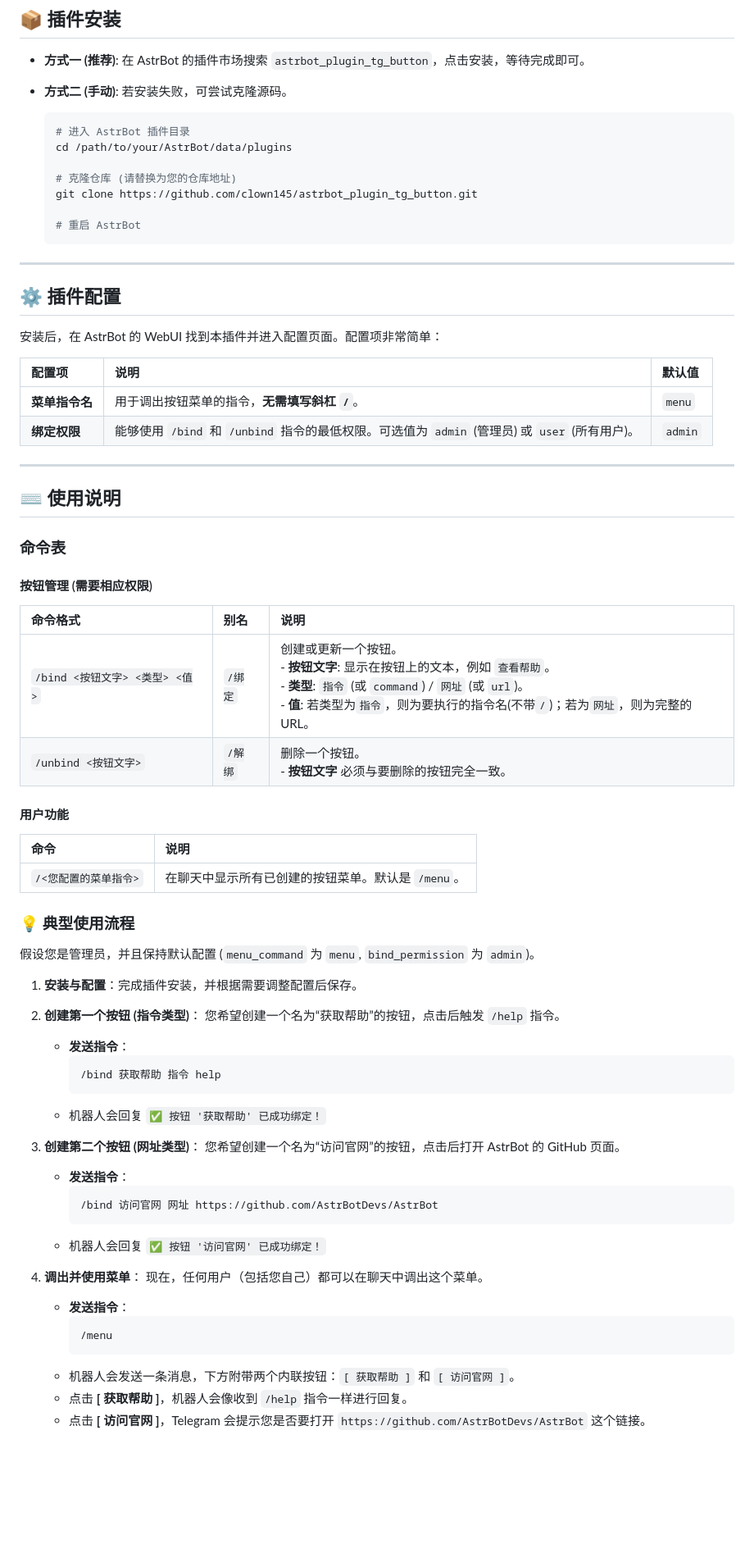
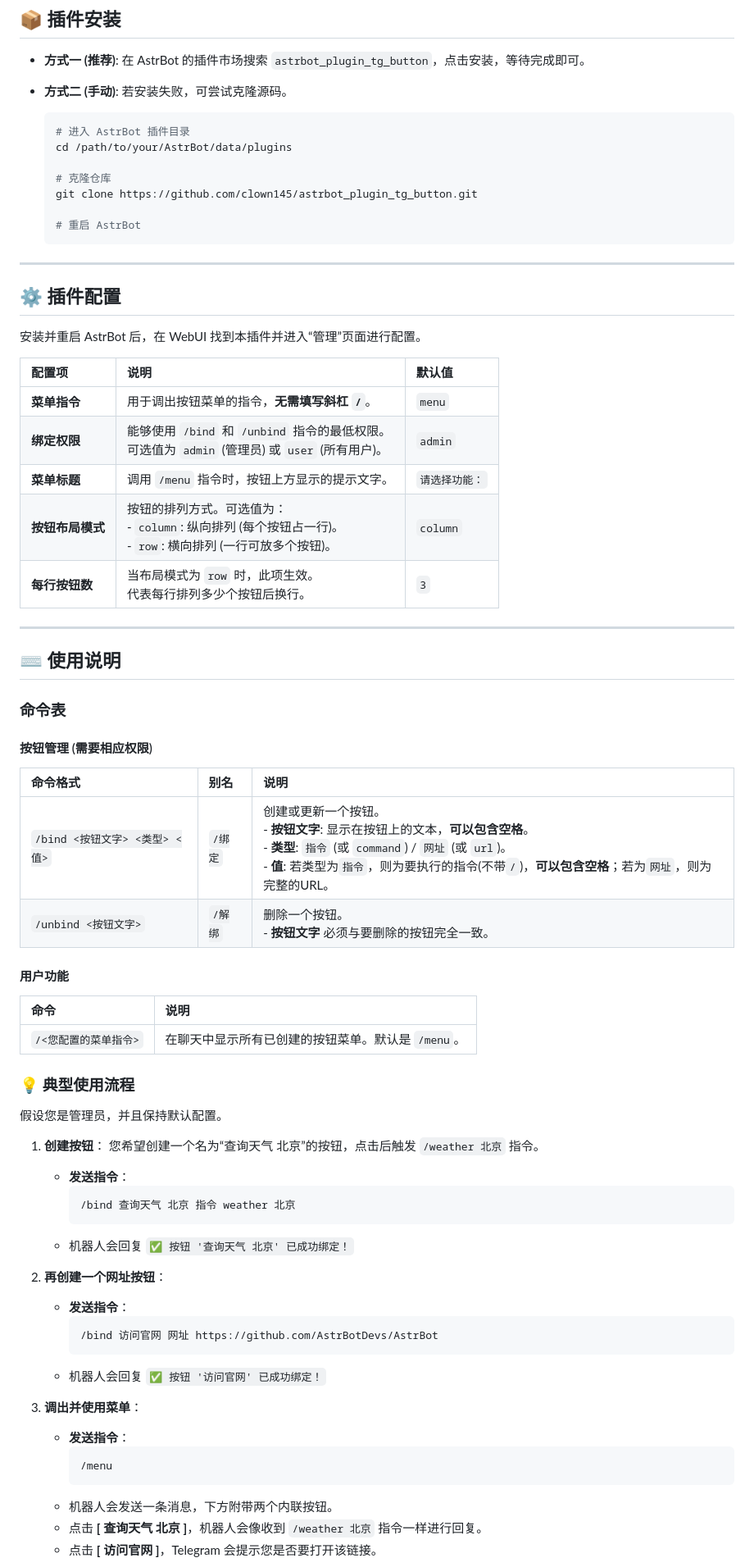
Before and after one commit to clown145/astrbot_plugin_tg_button, a Markdown page: README.md, the part around one of its changes. Shown at 82% size. Drawn GitHub-style; blank space fills up the shorter version.

````diff
--- a/README.md
+++ b/README.md
@@ -46,7 +50,7 @@ _✨ 为你的 AstrBot 在 Telegram 中添加交互式指令按钮 ✨_
   # 进入 AstrBot 插件目录
   cd /path/to/your/AstrBot/data/plugins
 
-  # 克隆仓库 (请替换为您的仓库地址)
+  # 克隆仓库
   git clone https://github.com/clown145/astrbot_plugin_tg_button.git
 
   # 重启 AstrBot
@@ -56,12 +60,15 @@ _✨ 为你的 AstrBot 在 Telegram 中添加交互式指令按钮 ✨_
 
 ## ⚙️ 插件配置
 
-安装后，在 AstrBot 的 WebUI 找到本插件并进入配置页面。配置项非常简单：
+安装并重启 AstrBot 后，在 WebUI 找到本插件并进入“管理”页面进行配置。
 
 | 配置项 | 说明 | 默认值 |
 | :--- | :--- | :--- |
-| **菜单指令名** | 用于调出按钮菜单的指令，**无需填写斜杠 `/`**。 | `menu` |
-| **绑定权限** | 能够使用 `/bind` 和 `/unbind` 指令的最低权限。可选值为 `admin` (管理员) 或 `user` (所有用户)。 | `admin` |
+| **菜单指令** | 用于调出按钮菜单的指令，**无需填写斜杠 `/`**。 | `menu` |
+| **绑定权限** | 能够使用 `/bind` 和 `/unbind` 指令的最低权限。<br>可选值为 `admin` (管理员) 或 `user` (所有用户)。 | `admin` |
+| **菜单标题** | 调用 `/menu` 指令时，按钮上方显示的提示文字。 | `请选择功能：` |
+| **按钮布局模式** | 按钮的排列方式。可选值为：<br>- `column`: 纵向排列 (每个按钮占一行)。<br>- `row`: 横向排列 (一行可放多个按钮)。 | `column` |
+| **每行按钮数** | 当布局模式为 `row` 时，此项生效。<br>代表每行排列多少个按钮后换行。 | `3` |
 
 ---
 
@@ -73,7 +80,7 @@ _✨ 为你的 AstrBot 在 Telegram 中添加交互式指令按钮 ✨_
 
 | 命令格式 | 别名 | 说明 |
 | :--- | :--- | :--- |
-| `/bind <按钮文字> <类型> <值>` | `/绑定` | 创建或更新一个按钮。<br>- **按钮文字**: 显示在按钮上的文本，例如 `查看帮助`。<br>- **类型**: `指令` (或 `command`) / `网址` (或 `url`)。<br>- **值**: 若类型为`指令`，则为要执行的指令名(不带`/`)；若为`网址`，则为完整的URL。 |
+| `/bind <按钮文字> <类型> <值>` | `/绑定` | 创建或更新一个按钮。<br>- **按钮文字**: 显示在按钮上的文本，**可以包含空格**。<br>- **类型**: `指令` (或 `command`) / `网址` (或 `url`)。<br>- **值**: 若类型为`指令`，则为要执行的指令(不带`/`)，**可以包含空格**；若为`网址`，则为完整的URL。 |
 | `/unbind <按钮文字>` | `/解绑` | 删除一个按钮。<br>- **按钮文字** 必须与要删除的按钮完全一致。 |
 
 #### 用户功能
@@ -84,33 +91,29 @@ _✨ 为你的 AstrBot 在 Telegram 中添加交互式指令按钮 ✨_
 
 ### 💡 典型使用流程
 
-假设您是管理员，并且保持默认配置 (`menu_command` 为 `menu`, `bind_permission` 为 `admin`)。
+假设您是管理员，并且保持默认配置。
 
-1.  **安装与配置**：完成插件安装，并根据需要调整配置后保存。
-
-2.  **创建第一个按钮 (指令类型)**：
-    您希望创建一个名为“获取帮助”的按钮，点击后触发 `/help` 指令。
+1.  **创建按钮**：
+    您希望创建一个名为“查询天气 北京”的按钮，点击后触发 `/weather 北京` 指令。
     -   **发送指令**：
         ```
-        /bind 获取帮助 指令 help
+        /bind 查询天气 北京 指令 weather 北京
         ```
-    -   机器人会回复 `✅ 按钮 '获取帮助' 已成功绑定！`
+    -   机器人会回复 `✅ 按钮 '查询天气 北京' 已成功绑定！`
 
-3.  **创建第二个按钮 (网址类型)**：
-    您希望创建一个名为“访问官网”的按钮，点击后打开 AstrBot 的 GitHub 页面。
+2.  **再创建一个网址按钮**：
     -   **发送指令**：
         ```
         /bind 访问官网 网址 https://github.com/AstrBotDevs/AstrBot
         ```
     -   机器人会回复 `✅ 按钮 '访问官网' 已成功绑定！`
 
-4.  **调出并使用菜单**：
-    现在，任何用户（包括您自己）都可以在聊天中调出这个菜单。
+3.  **调出并使用菜单**：
     -   **发送指令**：
         ```
         /menu
         ```
-    -   机器人会发送一条消息，下方附带两个内联按钮：`[ 获取帮助 ]` 和 `[ 访问官网 ]`。
-    -   点击 **[ 获取帮助 ]**，机器人会像收到 `/help` 指令一样进行回复。
-    -   点击 **[ 访问官网 ]**，Telegram 会提示您是否要打开 `https://github.com/AstrBotDevs/AstrBot` 这个链接。
+    -   机器人会发送一条消息，下方附带两个内联按钮。
+    -   点击 **[ 查询天气 北京 ]**，机器人会像收到 `/weather 北京` 指令一样进行回复。
+    -   点击 **[ 访问官网 ]**，Telegram 会提示您是否要打开该链接。
 
````
Also changed, not shown: other parts of README.md (+33 -14 lines).
